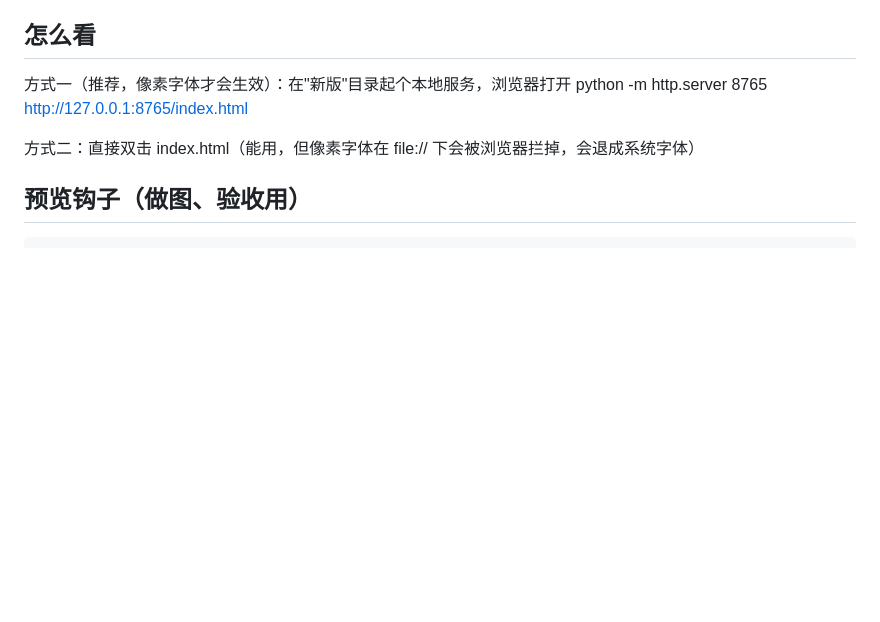
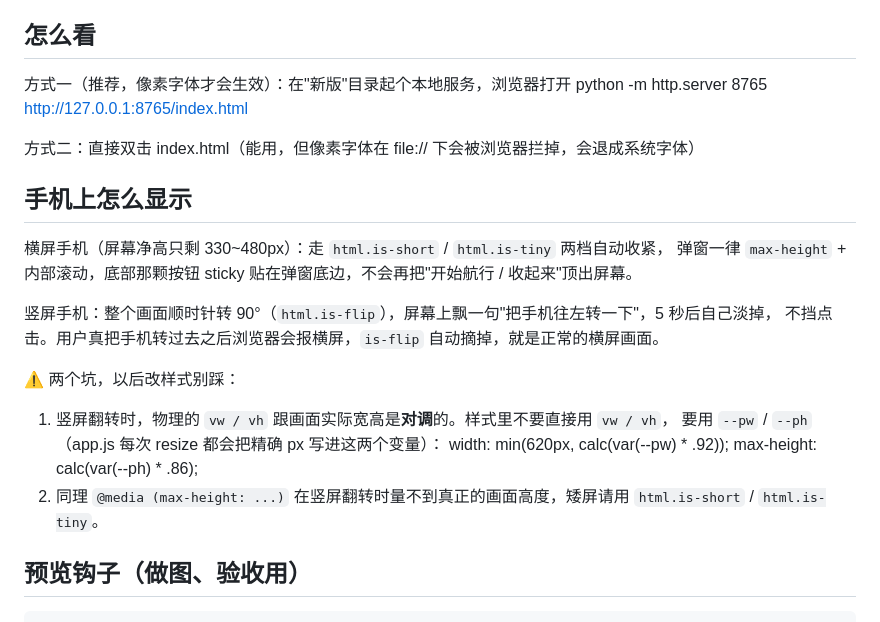
Before and after one commit to xiaopen65/ai-sea-restaurant, a Markdown page: README.md, the part around the change. Drawn GitHub-style; blank space fills up the shorter version.

Commit message:
更新站点内容

```diff
--- a/README.md
+++ b/README.md
@@ -43,6 +43,20 @@
     http://127.0.0.1:8765/index.html
 
 方式二：直接双击 index.html（能用，但像素字体在 file:// 下会被浏览器拦掉，会退成系统字体）
+
+## 手机上怎么显示
+横屏手机（屏幕净高只剩 330~480px）：走 `html.is-short` / `html.is-tiny` 两档自动收紧，
+弹窗一律 `max-height` + 内部滚动，底部那颗按钮 sticky 贴在弹窗底边，不会再把"开始航行 / 收起来"顶出屏幕。
+
+竖屏手机：整个画面顺时针转 90°（`html.is-flip`），屏幕上飘一句"把手机往左转一下"，5 秒后自己淡掉，
+不挡点击。用户真把手机转过去之后浏览器会报横屏，`is-flip` 自动摘掉，就是正常的横屏画面。
+
+⚠️ 两个坑，以后改样式别踩：
+1. 竖屏翻转时，物理的 `vw / vh` 跟画面实际宽高是**对调**的。样式里不要直接用 `vw / vh`，
+   要用 `--pw` / `--ph`（app.js 每次 resize 都会把精确 px 写进这两个变量）：
+       width: min(620px, calc(var(--pw) * .92));
+       max-height: calc(var(--ph) * .86);
+2. 同理 `@media (max-height: ...)` 在竖屏翻转时量不到真正的画面高度，矮屏请用 `html.is-short` / `html.is-tiny`。
 
 ## 预览钩子（做图、验收用）
     index.html?stage=dialog&act=7&line=8   直接看第7幕第 8 行
```
